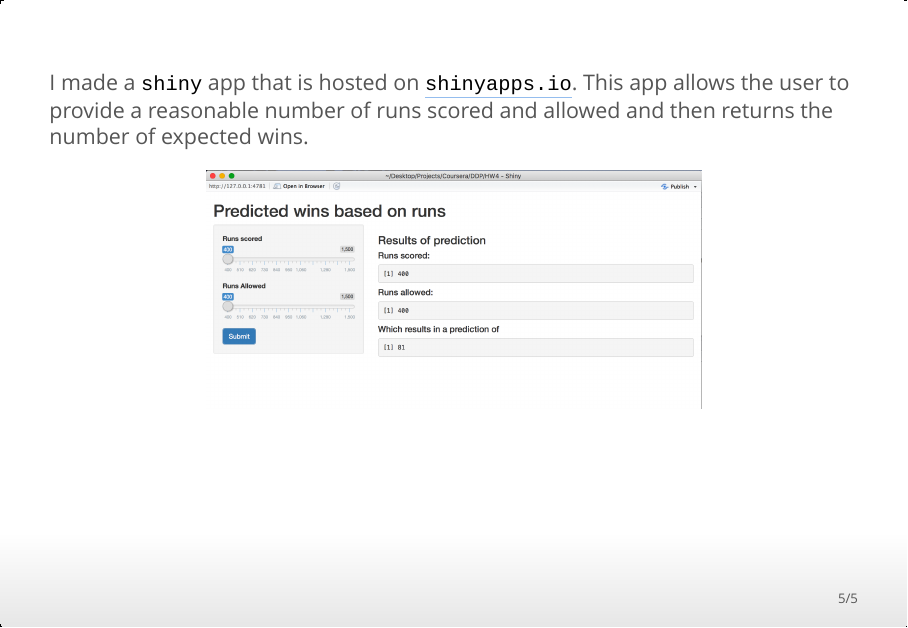
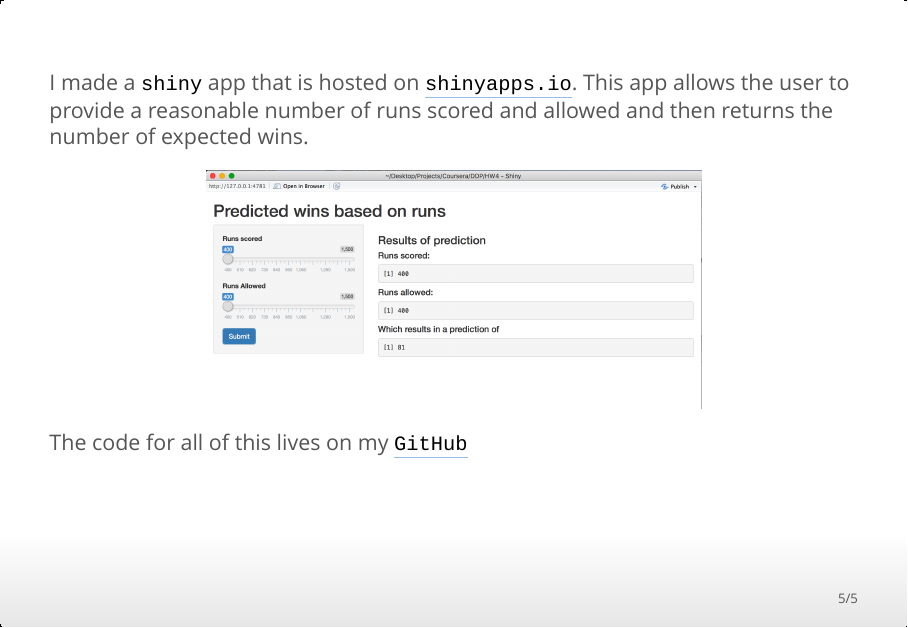
Before and after one commit to butterflyology/DDP_HW4, an R Markdown document (Expected_wins.Rmd): page 5 of 5. The pictures show the output file Expected_wins.html that the author committed with the source, opened offline.

Commit message:
added GH link

````diff
--- a/Expected_wins.Rmd
+++ b/Expected_wins.Rmd
@@ -71,3 +71,5 @@
 ```{r image, echo = FALSE, out.width = "600px", fig.align = "center"}
 knitr::include_graphics("images/App_screen_shot.png")
 ```
+
+The code for all of this lives on my [`GitHub`](https://github.com/butterflyology/DDP_HW4/)
````
Also changed, not shown: Expected_wins.html.
